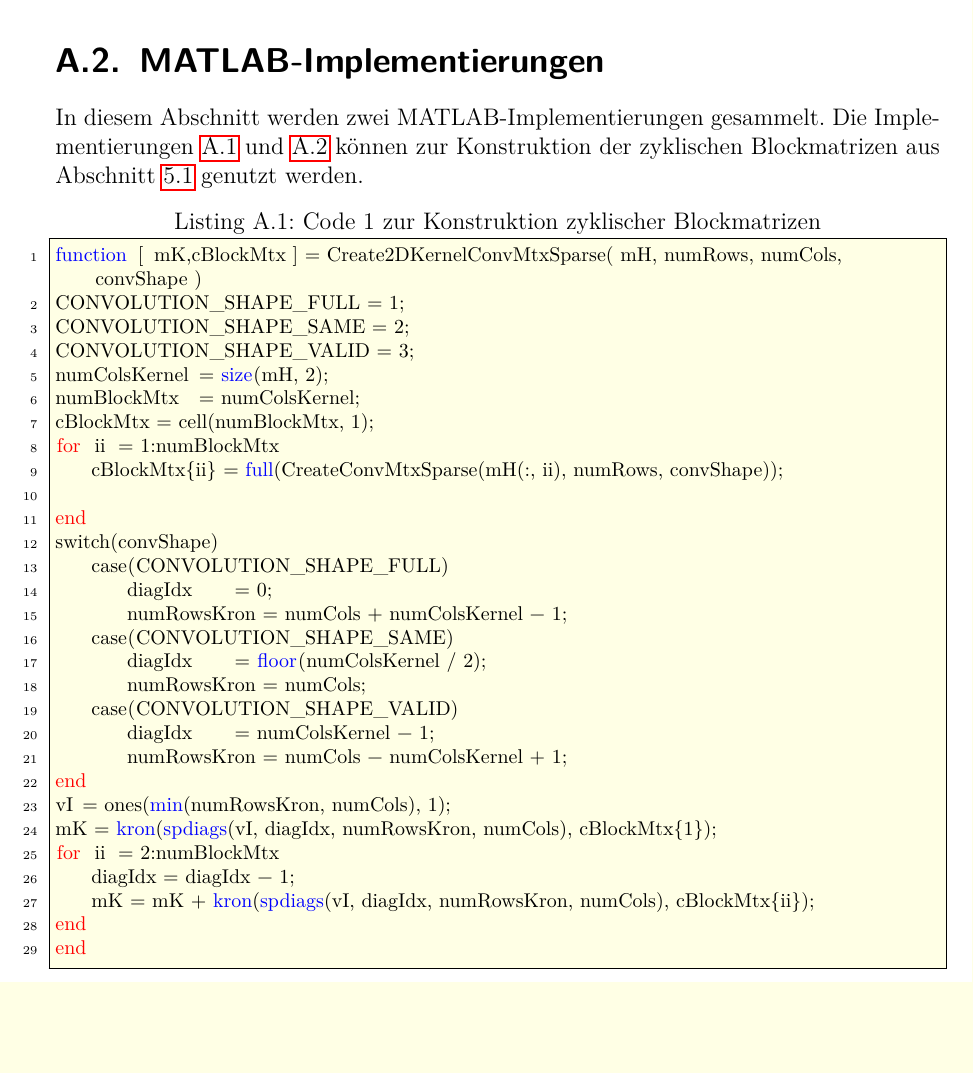
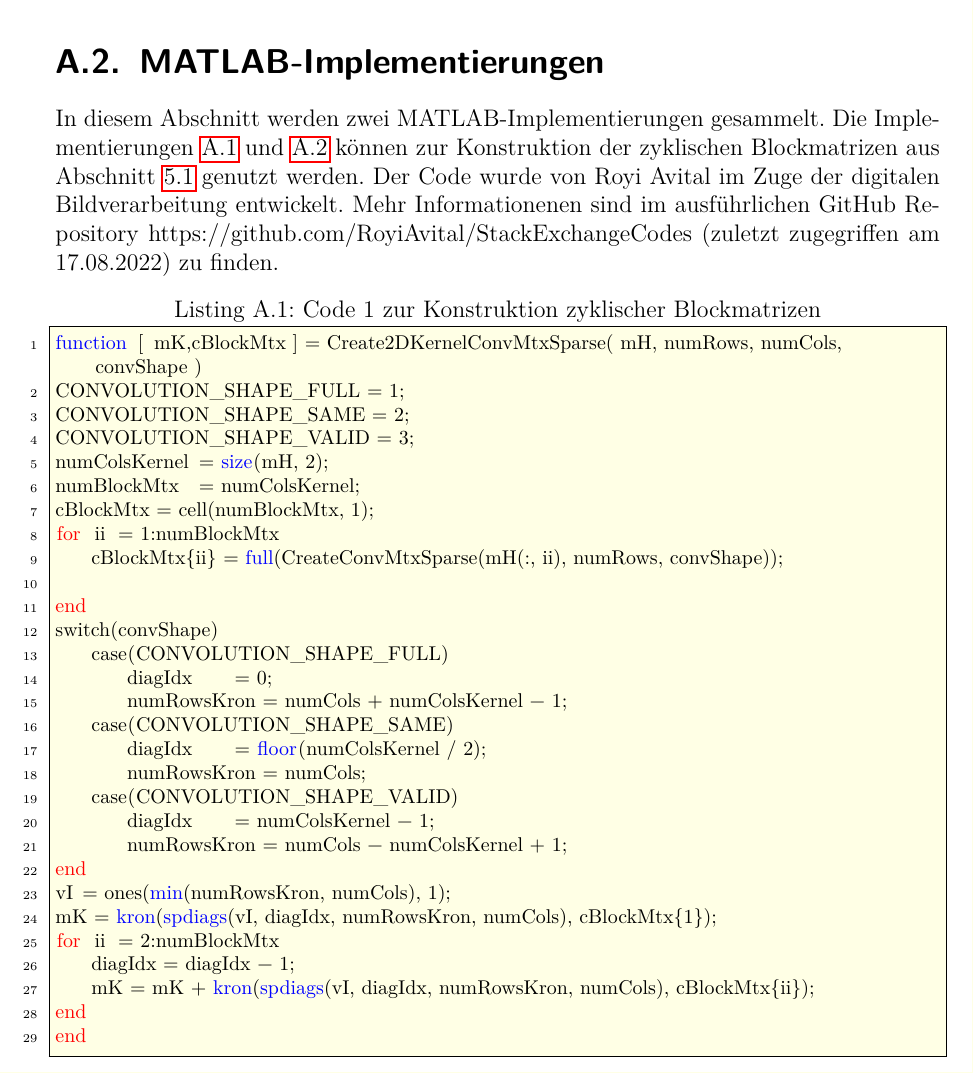
Before and after one commit to baldi181/CNN_in_SQL, a LaTeX thesis (Thesis_mit_Bsp_Biblatex/thesis_mit_Bsp.tex, which reads Thesis_mit_Bsp_Biblatex/chapters/appendix.tex): part of page 90 of 94, cut so that both start at the same text, the shorter picture padded with empty space. Compiled offline with pdfLaTeX.

Commit message:
Add files via upload

```diff
--- a/Thesis_mit_Bsp_Biblatex/chapters/appendix.tex
+++ b/Thesis_mit_Bsp_Biblatex/chapters/appendix.tex
@@ -49,7 +49,7 @@ berechnet werden.
 \section{MATLAB-Implementierungen}
 \label{app:app_2}
 
-In diesem Abschnitt werden zwei MATLAB-Implementierungen gesammelt. Die Implementierungen \ref{mat:code:zyk} und \ref{mat:code:zyk2} können zur Konstruktion der zyklischen Blockmatrizen aus Abschnitt \ref{abs:conv_in_sql} genutzt werden.
+In diesem Abschnitt werden zwei MATLAB-Implementierungen gesammelt. Die Implementierungen \ref{mat:code:zyk} und \ref{mat:code:zyk2} können zur Konstruktion der zyklischen Blockmatrizen aus Abschnitt \ref{abs:conv_in_sql} genutzt werden. Der Code wurde von Royi Avital im Zuge der digitalen Bildverarbeitung entwickelt. Mehr Informationenen sind im ausführlichen GitHub Repository https://github.com/RoyiAvital/StackExchangeCodes (zuletzt zugegriffen am 17.08.2022) zu finden.
 \lstinputlisting[label=mat:code:zyk, caption=Code 1 zur Konstruktion zyklischer Blockmatrizen, language=Matlab]{code/matlab files/Create2DKernelConvMtxSparse.m}
 \lstinputlisting[label=mat:code:zyk2, caption=Code 2 zur Konstruktion zyklischer Blockmatrizen, language=Matlab]{code/matlab files/CreateConvMtxSparse.m}
 
```
Also changed, not shown: Thesis_mit_Bsp_Biblatex/thesis_mit_Bsp.pdf, 3 other files.
